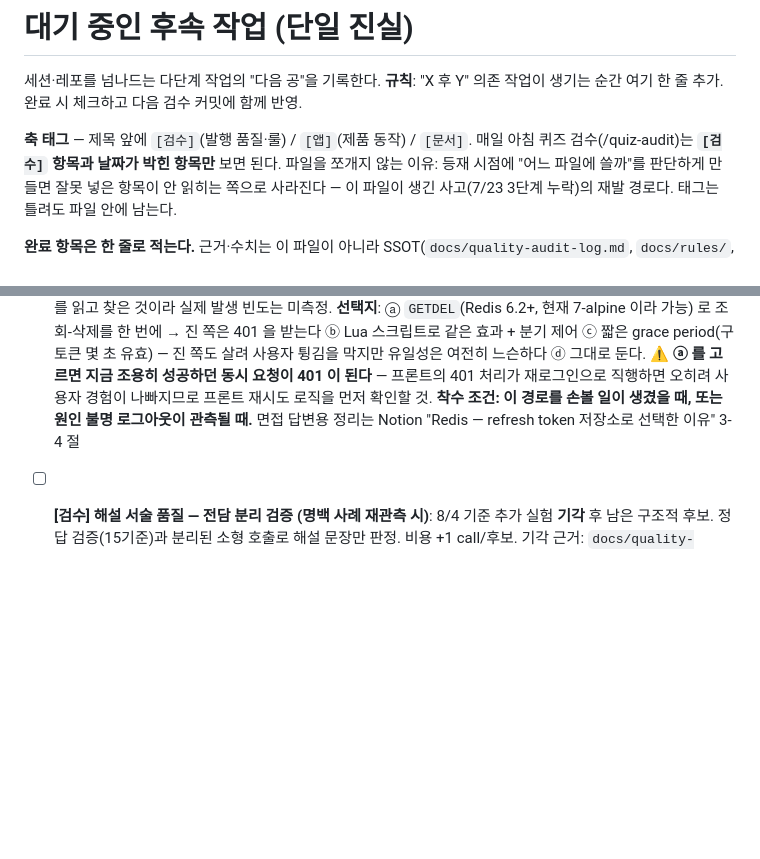
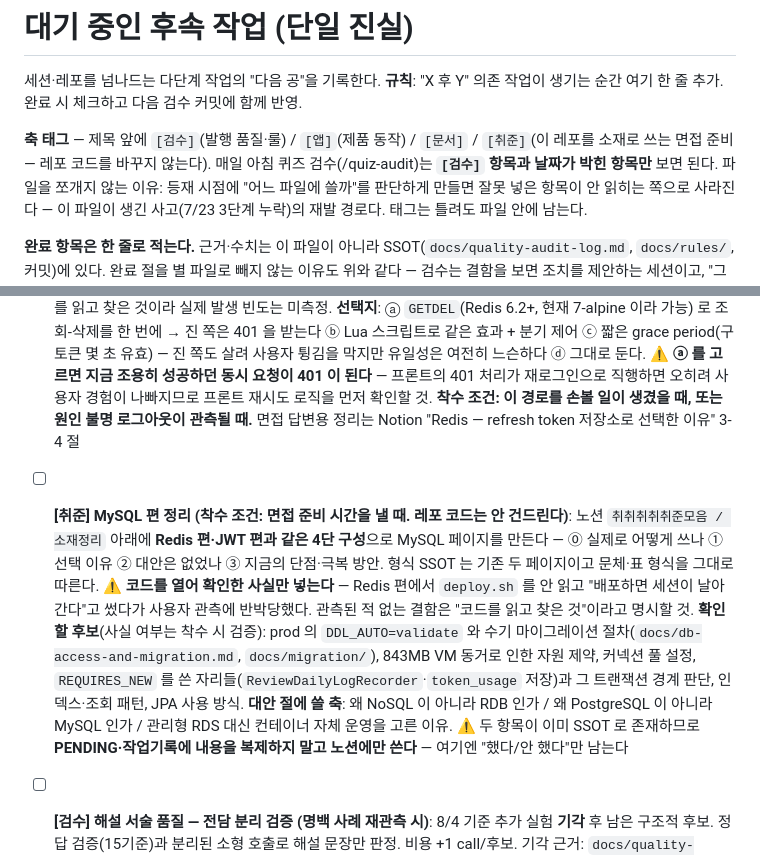
Before and after one commit to userri/PinQ-backend, a Markdown page: docs/PENDING.md, 2 parts joined by grey strips. Rendered like a GitHub page; blank space fills up the shorter version.

Commit message:
docs: PENDING — [취준] 축 태그 신설, MySQL 편 정리 등재
Redis 편·JWT 편을 노션에 쓰면서 생긴 유형이라 축을 하나 만든다. 레포 코드를
바꾸지 않는 작업이므로 [검수]·[앱]·[문서] 어디에도 안 맞고, 태그가 없으면
등재할 자리가 없어 목록 밖으로 사라진다.

MySQL 편은 기존 두 페이지와 같은 4단 구성으로 쓴다. 착수 시 확인할 후보와
대안 절의 축만 적고, 내용은 노션에만 둔다.

```diff
--- a/docs/PENDING.md
+++ b/docs/PENDING.md
@@ -3,7 +3,7 @@
 세션·레포를 넘나드는 다단계 작업의 "다음 공"을 기록한다.
 **규칙**: "X 후 Y" 의존 작업이 생기는 순간 여기 한 줄 추가. 완료 시 체크하고 다음 검수 커밋에 함께 반영.
 
-**축 태그** — 제목 앞에 `[검수]`(발행 품질·룰) / `[앱]`(제품 동작) / `[문서]`. 매일 아침 퀴즈
+**축 태그** — 제목 앞에 `[검수]`(발행 품질·룰) / `[앱]`(제품 동작) / `[문서]` / `[취준]`(이 레포를 소재로 쓰는 면접 준비 — 레포 코드를 바꾸지 않는다). 매일 아침 퀴즈
 검수(/quiz-audit)는 **`[검수]` 항목과 날짜가 박힌 항목만** 보면 된다. 파일을 쪼개지 않는 이유:
 등재 시점에 "어느 파일에 쓸까"를 판단하게 만들면 잘못 넣은 항목이 안 읽히는 쪽으로 사라진다 —
 이 파일이 생긴 사고(7/23 3단계 누락)의 재발 경로다. 태그는 틀려도 파일 안에 남는다.
@@ -57,6 +57,8 @@
 
 - [ ] **[앱] refresh token rotation 의 GET→DEL 비원자성 — 고칠지 결정 (8/14 발견, 미결정)**: `AuthController.refresh` 가 `resolveUserId`(GET) 로 검증한 뒤 `delete`(DEL) 하고 새 토큰을 발급한다. 두 단계 사이가 원자적이지 않아 **같은 refresh token 이 동시에 두 번 들어오면 둘 다 GET 에 성공해 둘 다 새 토큰을 발급받는다** — rotation 의 "한 번 쓰면 무효" 보장이 동시성 아래서 깨진다. 클라이언트는 마지막 응답만 보관하므로 나머지 하나는 **주인 없는 유효 토큰으로 TTL 14일 동안 남는다.** 재현 경로는 모바일 앱의 요청 재시도·동시 401 처리(여러 API 가 동시에 만료를 만나 각자 /refresh 를 부르는 경우)다. **관측된 사고는 없다** — 코드를 읽고 찾은 것이라 실제 발생 빈도는 미측정. **선택지**: ⓐ `GETDEL`(Redis 6.2+, 현재 7-alpine 이라 가능) 로 조회-삭제를 한 번에 → 진 쪽은 401 을 받는다 ⓑ Lua 스크립트로 같은 효과 + 분기 제어 ⓒ 짧은 grace period(구 토큰 몇 초 유효) — 진 쪽도 살려 사용자 튕김을 막지만 유일성은 여전히 느슨하다 ⓓ 그대로 둔다. ⚠️ **ⓐ 를 고르면 지금 조용히 성공하던 동시 요청이 401 이 된다** — 프론트의 401 처리가 재로그인으로 직행하면 오히려 사용자 경험이 나빠지므로 프론트 재시도 로직을 먼저 확인할 것. **착수 조건: 이 경로를 손볼 일이 생겼을 때, 또는 원인 불명 로그아웃이 관측될 때.** 면접 답변용 정리는 Notion "Redis — refresh token 저장소로 선택한 이유" 3-4 절
 
+- [ ] **[취준] MySQL 편 정리 (착수 조건: 면접 준비 시간을 낼 때. 레포 코드는 안 건드린다)**: 노션 `취취취취취준모음 / 소재정리` 아래에 **Redis 편·JWT 편과 같은 4단 구성**으로 MySQL 페이지를 만든다 — ⓪ 실제로 어떻게 쓰나 ① 선택 이유 ② 대안은 없었나 ③ 지금의 단점·극복 방안. 형식 SSOT 는 기존 두 페이지이고 문체·표 형식을 그대로 따른다. ⚠️ **코드를 열어 확인한 사실만 넣는다** — Redis 편에서 `deploy.sh` 를 안 읽고 "배포하면 세션이 날아간다"고 썼다가 사용자 관측에 반박당했다. 관측된 적 없는 결함은 "코드를 읽고 찾은 것"이라고 명시할 것. **확인할 후보**(사실 여부는 착수 시 검증): prod 의 `DDL_AUTO=validate` 와 수기 마이그레이션 절차(`docs/db-access-and-migration.md`, `docs/migration/`), 843MB VM 동거로 인한 자원 제약, 커넥션 풀 설정, `REQUIRES_NEW` 를 쓴 자리들(`ReviewDailyLogRecorder`·`token_usage` 저장)과 그 트랜잭션 경계 판단, 인덱스·조회 패턴, JPA 사용 방식. **대안 절에 쓸 축**: 왜 NoSQL 이 아니라 RDB 인가 / 왜 PostgreSQL 이 아니라 MySQL 인가 / 관리형 RDS 대신 컨테이너 자체 운영을 고른 이유. ⚠️ 두 항목이 이미 SSOT 로 존재하므로 **PENDING·작업기록에 내용을 복제하지 말고 노션에만 쓴다** — 여기엔 "했다/안 했다"만 남는다
+
 - [ ] **[검수] 해설 서술 품질 — 전담 분리 검증 (명백 사례 재관측 시)**: 8/4 기준 추가 실험 **기각** 후 남은 구조적 후보. 정답 검증(15기준)과 분리된 소형 호출로 해설 문장만 판정. 비용 +1 call/후보. 기각 근거: `docs/quality-audit-log.md` "실험 (8/4 오전)"
 - [ ] **[앱] 복습 일일 로그가 롤백된 시도까지 센다 (이 경로를 손볼 때, 또는 집계 이상 재관측 시)**: `ReviewDailyLogRecorder` 가 `REQUIRES_NEW` 라 **바깥 채점이 롤백돼도 로그는 커밋된다.** 8/5 졸업 500 사고의 실패 6회가 전부 기록돼 집계가 11/9 로 부풀었다(실제 5/3, 당일 수기 교정). 정상 경로에선 안 생긴다 — 선택지 검증(400)은 기록 이전이라 **기록 이후 터지는 예외**에서만. **순서를 그냥 못 바꾼다**: 졸업 카운터 UPDATE 뒤로 옮기면 `users` 행 락으로 자기 교착(`ReviewService.answerReview` 주석). 후보는 **커밋 후 기록**(`afterCommit`) — 유령은 없어지지만 훅 실패 시 반대로 누락된다. 영향은 `todayReviewed`·`todayCorrect` 와 잔디의 `reviewed` 숫자뿐, **잔디 등급은 무관**
 - [ ] **[앱] `weakest` 응답 필드 정리 여부 (이 값을 손볼 일이 생겼을 때)**: 프론트가 절대 기준으로 직접 판정하게 되어 **더 이상 쓰지 않는다**(8/5). 다른 소비자가 없으면 정리 대상이지만 급하지 않다. 규칙: `docs/rules/concept-diagnosis.md` §3.2
```
